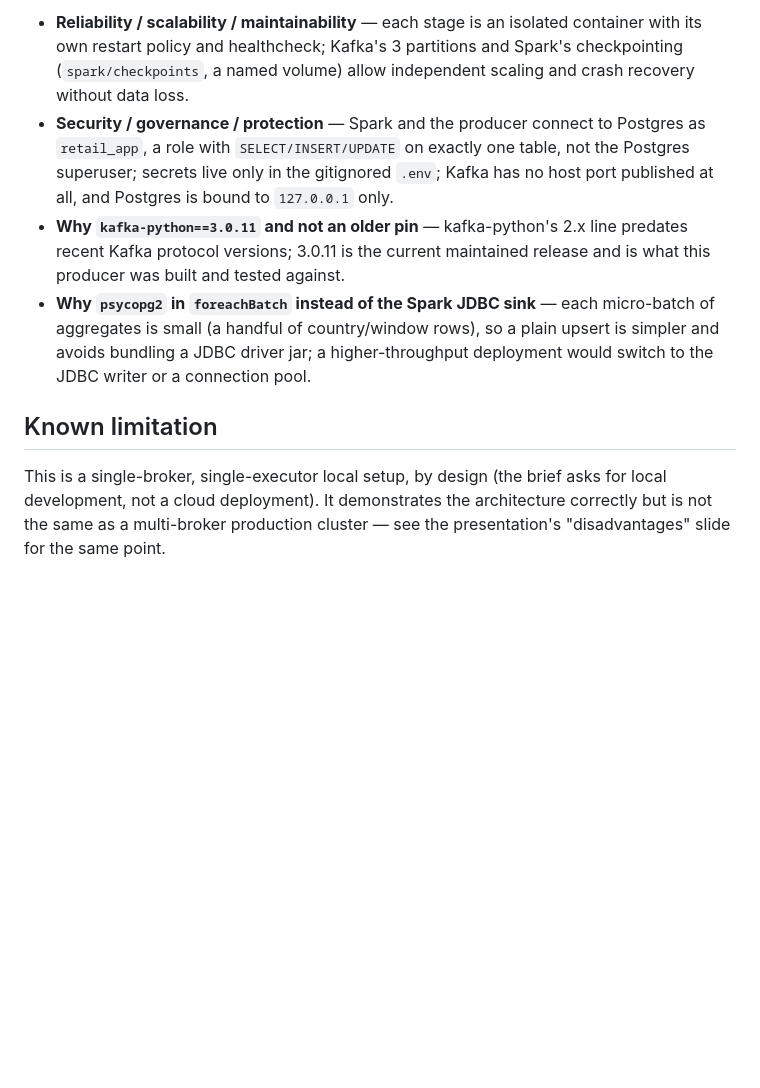
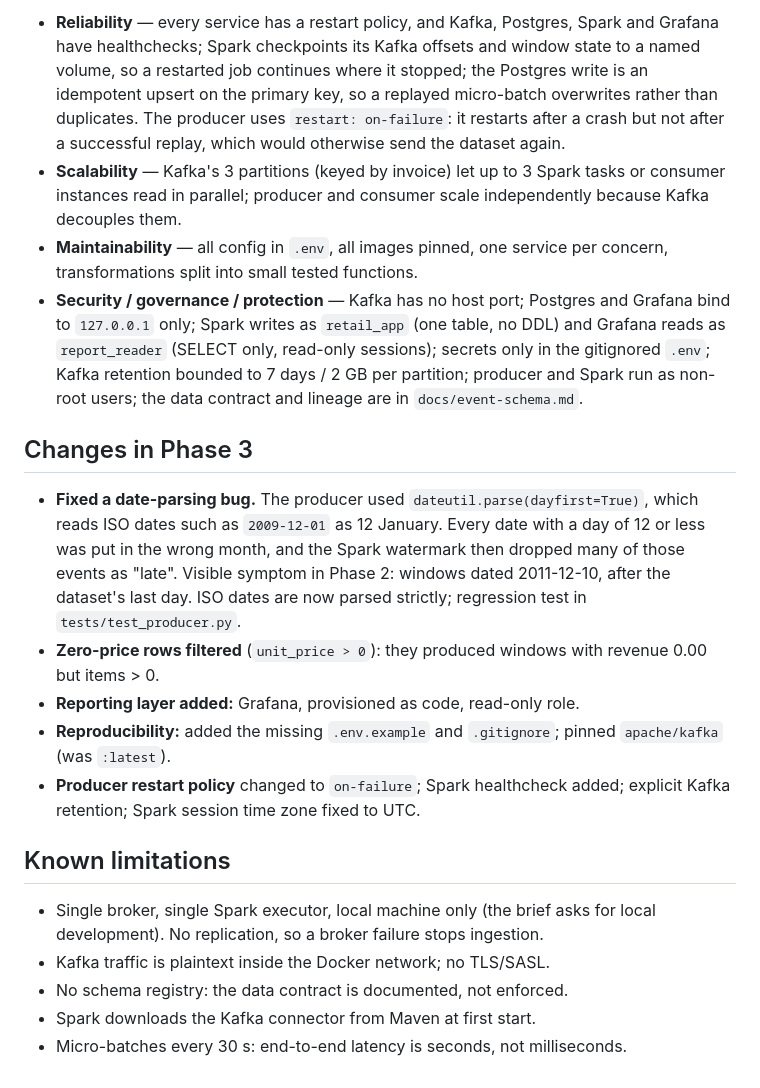
Before and after one commit to Suprit-S/retail-realtime-backend, a Markdown page: README.md, the part around one of its changes. Drawn GitHub-style; blank space fills up the shorter version.

```diff
--- a/README.md
+++ b/README.md
@@ -96,25 +134,46 @@ data/                     # put online_retail_ii.csv here (gitignored)
 
-- **Reliability / scalability / maintainability** &mdash; each stage is an
-  isolated container with its own restart policy and healthcheck; Kafka's 3
-  partitions and Spark's checkpointing (`spark/checkpoints`, a named volume)
-  allow independent scaling and crash recovery without data loss.
-- **Security / governance / protection** &mdash; Spark and the producer
-  connect to Postgres as `retail_app`, a role with `SELECT/INSERT/UPDATE` on
-  exactly one table, not the Postgres superuser; secrets live only in the
-  gitignored `.env`; Kafka has no host port published at all, and Postgres
-  is bound to `127.0.0.1` only.
-- **Why `kafka-python==3.0.11` and not an older pin** &mdash; kafka-python's
-  2.x line predates recent Kafka protocol versions; 3.0.11 is the current
-  maintained release and is what this producer was built and tested
-  against.
-- **Why `psycopg2` in `foreachBatch` instead of the Spark JDBC sink** &mdash;
-  each micro-batch of aggregates is small (a handful of country/window
-  rows), so a plain upsert is simpler and avoids bundling a JDBC driver jar;
-  a higher-throughput deployment would switch to the JDBC writer or a
-  connection pool.
+- **Reliability** &mdash; every service has a restart policy, and Kafka,
+  Postgres, Spark and Grafana have healthchecks; Spark checkpoints its Kafka offsets and window state
+  to a named volume, so a restarted job continues where it stopped; the
+  Postgres write is an idempotent upsert on the primary key, so a replayed
+  micro-batch overwrites rather than duplicates. The producer uses
+  `restart: on-failure`: it restarts after a crash but not after a
+  successful replay, which would otherwise send the dataset again.
+- **Scalability** &mdash; Kafka's 3 partitions (keyed by invoice) let up to 3
+  Spark tasks or consumer instances read in parallel; producer and
+  consumer scale independently because Kafka decouples them.
+- **Maintainability** &mdash; all config in `.env`, all images pinned, one
+  service per concern, transformations split into small tested functions.
+- **Security / governance / protection** &mdash; Kafka has no host port;
+  Postgres and Grafana bind to `127.0.0.1` only; Spark writes as
+  `retail_app` (one table, no DDL) and Grafana reads as `report_reader`
+  (SELECT only, read-only sessions); secrets only in the gitignored `.env`;
+  Kafka retention bounded to 7 days / 2 GB per partition; producer and
+  Spark run as non-root users; the data contract and lineage are in
+  `docs/event-schema.md`.
 
-## Known limitation
-This is a single-broker, single-executor local setup, by design (the brief
-asks for local development, not a cloud deployment). It demonstrates the
-architecture correctly but is not the same as a multi-broker production
-cluster — see the presentation's "disadvantages" slide for the same point.
+## Changes in Phase 3
+
+- **Fixed a date-parsing bug.** The producer used
+  `dateutil.parse(dayfirst=True)`, which reads ISO dates such as
+  `2009-12-01` as 12 January. Every date with a day of 12 or less was put in
+  the wrong month, and the Spark watermark then dropped many of those events
+  as "late". Visible symptom in Phase 2: windows dated 2011-12-10, after the
+  dataset's last day. ISO dates are now parsed strictly; regression test in
+  `tests/test_producer.py`.
+- **Zero-price rows filtered** (`unit_price > 0`): they produced windows
+  with revenue 0.00 but items > 0.
+- **Reporting layer added:** Grafana, provisioned as code, read-only role.
+- **Reproducibility:** added the missing `.env.example` and `.gitignore`;
+  pinned `apache/kafka` (was `:latest`).
+- **Producer restart policy** changed to `on-failure`; Spark healthcheck
+  added; explicit Kafka retention; Spark session time zone fixed to UTC.
+
+## Known limitations
+
+- Single broker, single Spark executor, local machine only (the brief asks
+  for local development). No replication, so a broker failure stops ingestion.
+- Kafka traffic is plaintext inside the Docker network; no TLS/SASL.
+- No schema registry: the data contract is documented, not enforced.
+- Spark downloads the Kafka connector from Maven at first start.
+- Micro-batches every 30 s: end-to-end latency is seconds, not milliseconds.
```
Also changed, not shown: other parts of README.md (+79 -41 lines), docs/event-schema.md (added, +56 -0 lines), docs/grafana-dashboard.png (added), 14 other files.
